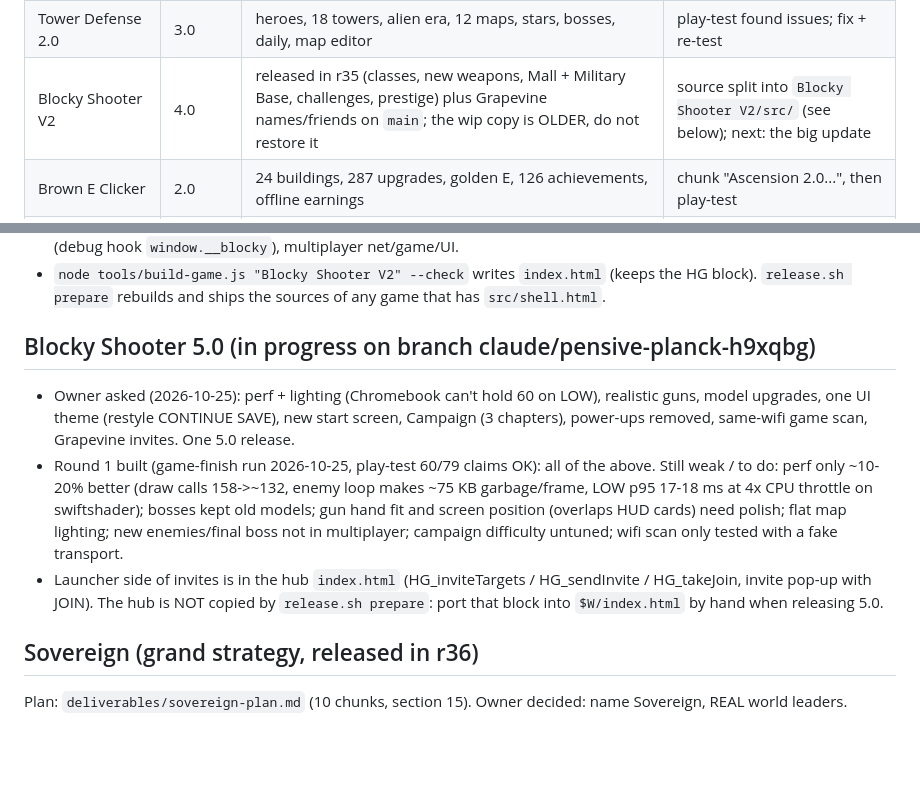
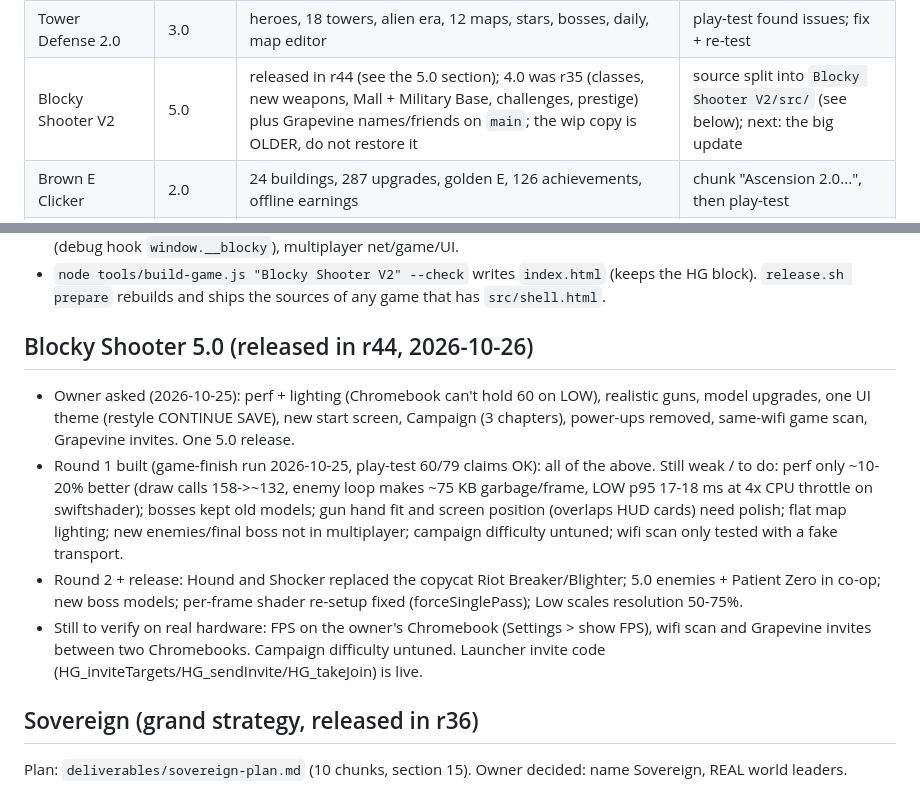
Before and after one commit to hunterefstration/huntington-games, a Markdown page: .claude/HANDOFF.md, 2 parts joined by grey strips. Rendered like a GitHub page; blank space fills up the shorter version.

Commit message:
Handoff: Blocky Shooter 5.0 released in r44
Co-Authored-By: Claude Opus 5.5 <noreply@anthropic.com>
Claude-Session: https://claude.ai/code/session_01DZ2DqWRq3dq7wewEE1YAuH

```diff
--- a/.claude/HANDOFF.md
+++ b/.claude/HANDOFF.md
@@ -16,7 +16,7 @@
 | Tetris | 2.0 | ranks, perks, bosses, daily, achievements, 70 puzzles, themes, tutorial | play-test + fix |
 | Coffee Shop NEW (Bean & Brew) | 2.0 | cities, recipes, staff skills, events, franchises, seasons, story, latte art | play-test + fix |
 | Tower Defense 2.0 | 3.0 | heroes, 18 towers, alien era, 12 maps, stars, bosses, daily, map editor | play-test found issues; fix + re-test |
-| Blocky Shooter V2 | 4.0 | released in r35 (classes, new weapons, Mall + Military Base, challenges, prestige) plus Grapevine names/friends on `main`; the wip copy is OLDER, do not restore it | source split into `Blocky Shooter V2/src/` (see below); next: the big update |
+| Blocky Shooter V2 | 5.0 | released in r44 (see the 5.0 section); 4.0 was r35 (classes, new weapons, Mall + Military Base, challenges, prestige) plus Grapevine names/friends on `main`; the wip copy is OLDER, do not restore it | source split into `Blocky Shooter V2/src/` (see below); next: the big update |
 | Brown E Clicker | 2.0 | 24 buildings, 287 upgrades, golden E, 126 achievements, offline earnings | chunk "Ascension 2.0...", then play-test |
 | Market Life 1.9 (Market & Life) | 2.0 | life sim: education, careers, housing, cars, health, family, retirement | chunk "Market and business depth", then play-test |
 | 50 Levels Of Spikes 1.2 | 2.0 | released in r33 (the wip copy matches) | nothing |
@@ -98,15 +98,17 @@ Real cross-network test (two Chromebooks, different states) still needed before
 - `node tools/build-game.js "Blocky Shooter V2" --check` writes `index.html` (keeps the HG block). `release.sh prepare` rebuilds and
   ships the sources of any game that has `src/shell.html`.
 
-## Blocky Shooter 5.0 (in progress on branch claude/pensive-planck-h9xqbg)
+## Blocky Shooter 5.0 (released in r44, 2026-10-26)
 - Owner asked (2026-10-25): perf + lighting (Chromebook can't hold 60 on LOW), realistic guns, model upgrades, one UI theme
   (restyle CONTINUE SAVE), new start screen, Campaign (3 chapters), power-ups removed, same-wifi game scan, Grapevine invites. One 5.0 release.
 - Round 1 built (game-finish run 2026-10-25, play-test 60/79 claims OK): all of the above. Still weak / to do: perf only
   ~10-20% better (draw calls 158->~132, enemy loop makes ~75 KB garbage/frame, LOW p95 17-18 ms at 4x CPU throttle on
   swiftshader); bosses kept old models; gun hand fit and screen position (overlaps HUD cards) need polish; flat map lighting;
   new enemies/final boss not in multiplayer; campaign difficulty untuned; wifi scan only tested with a fake transport.
-- Launcher side of invites is in the hub `index.html` (HG_inviteTargets / HG_sendInvite / HG_takeJoin, invite pop-up with JOIN).
-  The hub is NOT copied by `release.sh prepare`: port that block into `$W/index.html` by hand when releasing 5.0.
+- Round 2 + release: Hound and Shocker replaced the copycat Riot Breaker/Blighter; 5.0 enemies + Patient Zero in co-op;
+  new boss models; per-frame shader re-setup fixed (forceSinglePass); Low scales resolution 50-75%.
+- Still to verify on real hardware: FPS on the owner's Chromebook (Settings > show FPS), wifi scan and Grapevine invites
+  between two Chromebooks. Campaign difficulty untuned. Launcher invite code (HG_inviteTargets/HG_sendInvite/HG_takeJoin) is live.
 
 ## Sovereign (grand strategy, released in r36)
 Plan: `deliverables/sovereign-plan.md` (10 chunks, section 15). Owner decided: name Sovereign, REAL world leaders.
```
